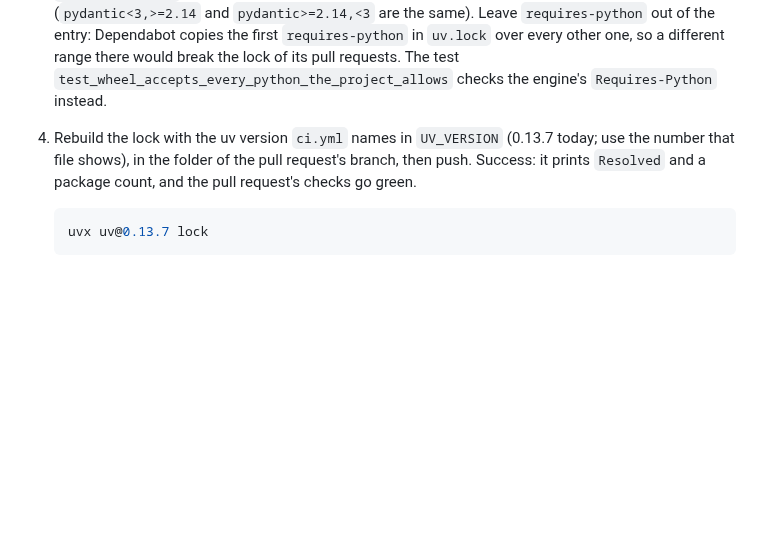
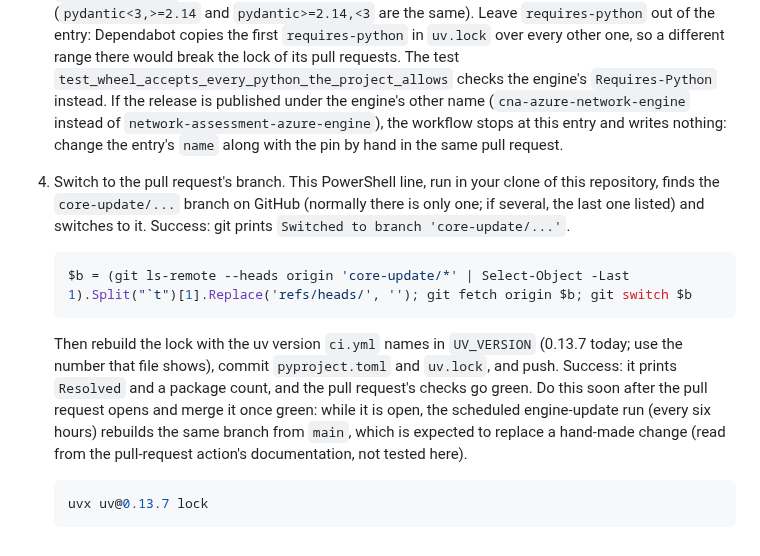
Before and after one commit to saulpatinojr/HCW-NetworkEyes_AddOn, a Markdown page: docs/operations/runbook.md, the part around the change. Rendered like a GitHub page; blank space fills up the shorter version.

Commit message:
docs: runbook steps for a hand-fixed engine bump (HCW-HybridCloudWorks#1707)
Review fixes: the runbook now gives the line that switches to the bump
pull request's branch, and warns that the scheduled engine-update run
rebuilds that branch while it is open. Counts and the reason one Cloud
Crawler test was not ported are corrected where they apply.

Co-Authored-By: Claude Opus 5.5 <noreply@anthropic.com>
Claude-Session: https://claude.ai/code/session_011yxLiYKZa66LXpHwg98G4n

````diff
--- a/docs/operations/runbook.md
+++ b/docs/operations/runbook.md
@@ -287,9 +287,22 @@ compatibility check in the workflow run goes red and the pull request carries th
    Leave `requires-python` out of the entry: Dependabot copies the first `requires-python` in `uv.lock` over every other
    one, so a different range there would break the lock of its pull requests. The test
    `test_wheel_accepts_every_python_the_project_allows` checks the engine's `Requires-Python` instead.
-4. Rebuild the lock with the uv version `ci.yml` names in `UV_VERSION` (0.13.7 today; use the number that file shows), in
-   the folder of the pull request's branch, then push. Success: it prints `Resolved` and a package count, and the pull
-   request's checks go green.
+   If the release is published under the engine's other name (`cna-azure-network-engine` instead of
+   `network-assessment-azure-engine`), the workflow stops at this entry and writes nothing: change the entry's `name`
+   along with the pin by hand in the same pull request.
+4. Switch to the pull request's branch. This PowerShell line, run in your clone of this repository, finds the
+   `core-update/...` branch on GitHub (normally there is only one; if several, the last one listed) and switches to it.
+   Success: git prints `Switched to branch 'core-update/...'`.
+
+   ```powershell
+   $b = (git ls-remote --heads origin 'core-update/*' | Select-Object -Last 1).Split("`t")[1].Replace('refs/heads/', ''); git fetch origin $b; git switch $b
+   ```
+
+   Then rebuild the lock with the uv version `ci.yml` names in `UV_VERSION` (0.13.7 today; use the number that file
+   shows), commit `pyproject.toml` and `uv.lock`, and push. Success: it prints `Resolved` and a package count, and the
+   pull request's checks go green. Do this soon after the pull request opens and merge it once green: while it is open,
+   the scheduled engine-update run (every six hours) rebuilds the same branch from `main`, which is expected to replace
+   a hand-made change (read from the pull-request action's documentation, not tested here).
 
    ```powershell
    uvx uv@0.13.7 lock
````
